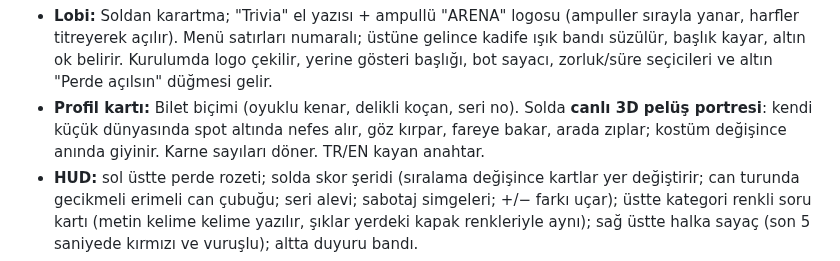
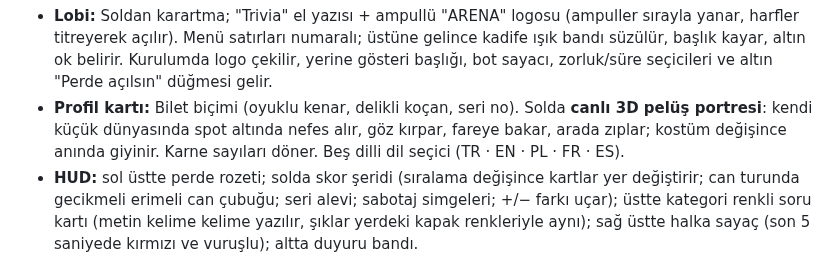
Before and after one commit to nesquaeke/trivia-arena, a Markdown page: docs/DESIGN.md, the part around one of its changes. GitHub-like rendering.

```diff
--- a/docs/DESIGN.md
+++ b/docs/DESIGN.md
@@ -54,7 +54,7 @@ Hepsi fizikli (`RigidBody3D`, `prop` grubu). Karakterler çarpınca devrilir, om
 
 **Ekranlar:**
 - **Lobi:** Soldan karartma; "Trivia" el yazısı + ampullü "ARENA" logosu (ampuller sırayla yanar, harfler titreyerek açılır). Menü satırları numaralı; üstüne gelince kadife ışık bandı süzülür, başlık kayar, altın ok belirir. Kurulumda logo çekilir, yerine gösteri başlığı, bot sayacı, zorluk/süre seçicileri ve altın "Perde açılsın" düğmesi gelir.
-- **Profil kartı:** Bilet biçimi (oyuklu kenar, delikli koçan, seri no). Solda **canlı 3D pelüş portresi**: kendi küçük dünyasında spot altında nefes alır, göz kırpar, fareye bakar, arada zıplar; kostüm değişince anında giyinir. Karne sayıları döner. TR/EN kayan anahtar.
+- **Profil kartı:** Bilet biçimi (oyuklu kenar, delikli koçan, seri no). Solda **canlı 3D pelüş portresi**: kendi küçük dünyasında spot altında nefes alır, göz kırpar, fareye bakar, arada zıplar; kostüm değişince anında giyinir. Karne sayıları döner. Beş dilli dil seçici (TR · EN · PL · FR · ES).
 - **HUD:** sol üstte perde rozeti; solda skor şeridi (sıralama değişince kartlar yer değiştirir; can turunda gecikmeli erimeli can çubuğu; seri alevi; sabotaj simgeleri; +/− farkı uçar); üstte kategori renkli soru kartı (metin kelime kelime yazılır, şıklar yerdeki kapak renkleriyle aynı); sağ üstte halka sayaç (son 5 saniyede kırmızı ve vuruşlu); altta duyuru bandı.
 - **Perde kartı:** kadife perde iner, Roma rakamı parlar, tur adı harf harf düşer, kural çipleri belirir.
 - **Ödül seçici:** yelpaze gibi kartlar; seçili kart havaya kalkar. Kumanda, telefon ya da fareyle.
```
Also changed, not shown: other parts of docs/DESIGN.md (+7 -0 lines), README.md (+8 -4 lines), docs/screenshots/lang_fr_daily.png (added), 5 other files.
